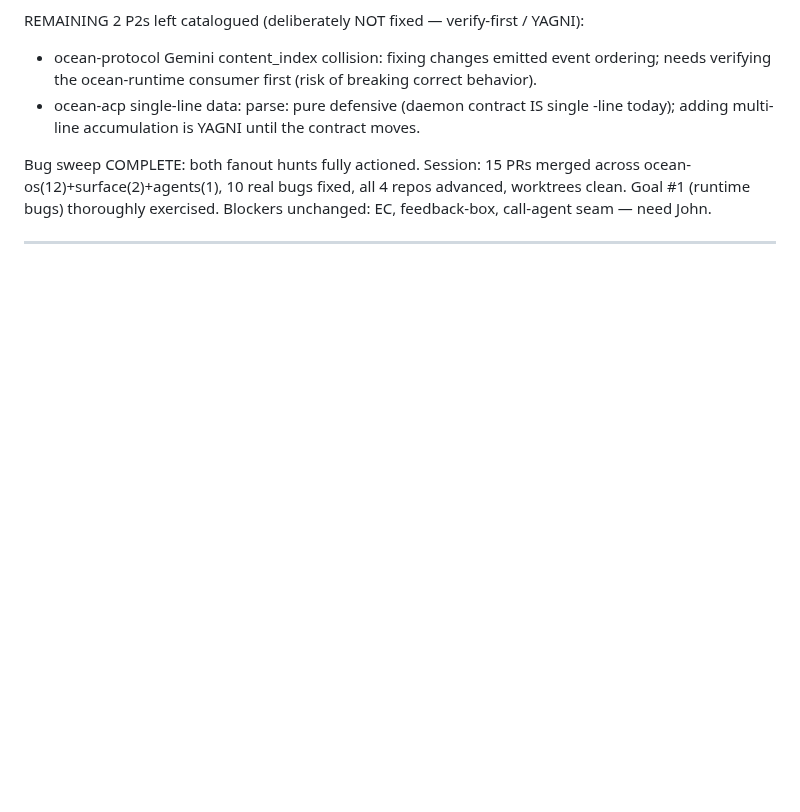
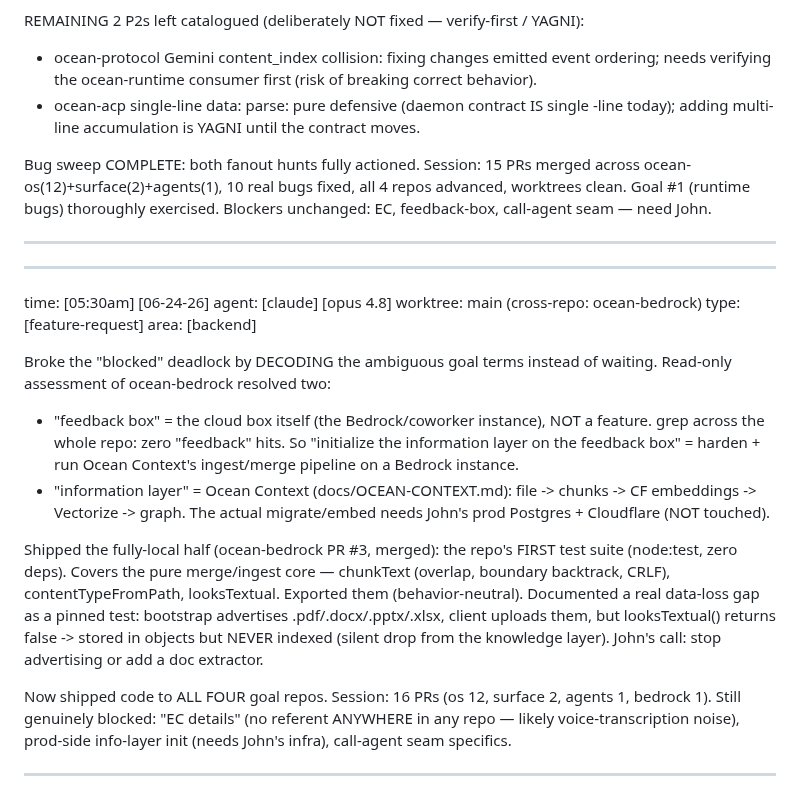
Before and after one commit to Risingtides-dev/ocean-os, a Markdown page: events.md, the part around the change. Drawn GitHub-style; blank space fills up the shorter version.

Commit message:
events: decoded feedback-box/information-layer; bedrock first test suite (#3); all 4 repos shipped

```diff
--- a/events.md
+++ b/events.md
@@ -443,3 +443,34 @@ across ocean-os(12)+surface(2)+agents(1), 10 real bugs fixed, all 4 repos
 advanced, worktrees clean. Goal #1 (runtime bugs) thoroughly exercised. Blockers
 unchanged: EC, feedback-box, call-agent seam — need John.
 _________________________________________________________________________________
+
+_________________________________________________________________________________
+time:      [05:30am] [06-24-26]
+agent:     [claude] [opus 4.8]
+worktree:  main (cross-repo: ocean-bedrock)
+type:      [feature-request]
+area:      [backend]
+
+Broke the "blocked" deadlock by DECODING the ambiguous goal terms instead of
+waiting. Read-only assessment of ocean-bedrock resolved two:
+- "feedback box" = the cloud box itself (the Bedrock/coworker instance), NOT a
+  feature. grep across the whole repo: zero "feedback" hits. So "initialize the
+  information layer on the feedback box" = harden + run Ocean Context's
+  ingest/merge pipeline on a Bedrock instance.
+- "information layer" = Ocean Context (docs/OCEAN-CONTEXT.md): file -> chunks ->
+  CF embeddings -> Vectorize -> graph. The actual migrate/embed needs John's
+  prod Postgres + Cloudflare (NOT touched).
+
+Shipped the fully-local half (ocean-bedrock PR #3, merged): the repo's FIRST
+test suite (node:test, zero deps). Covers the pure merge/ingest core — chunkText
+(overlap, boundary backtrack, CRLF), contentTypeFromPath, looksTextual. Exported
+them (behavior-neutral). Documented a real data-loss gap as a pinned test:
+bootstrap advertises .pdf/.docx/.pptx/.xlsx, client uploads them, but
+looksTextual() returns false -> stored in objects but NEVER indexed (silent drop
+from the knowledge layer). John's call: stop advertising or add a doc extractor.
+
+Now shipped code to ALL FOUR goal repos. Session: 16 PRs (os 12, surface 2,
+agents 1, bedrock 1). Still genuinely blocked: "EC details" (no referent ANYWHERE
+in any repo — likely voice-transcription noise), prod-side info-layer init (needs
+John's infra), call-agent seam specifics.
+_________________________________________________________________________________
```
